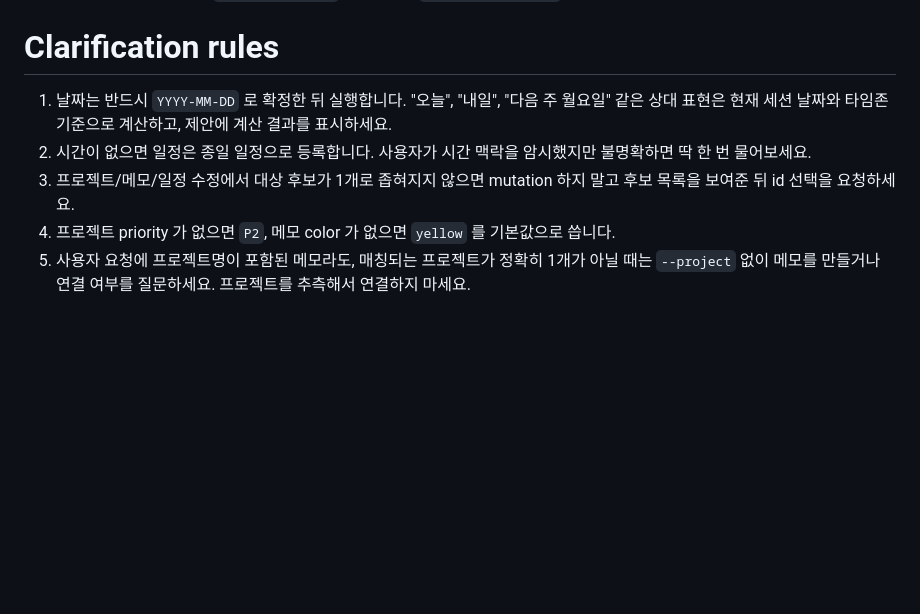
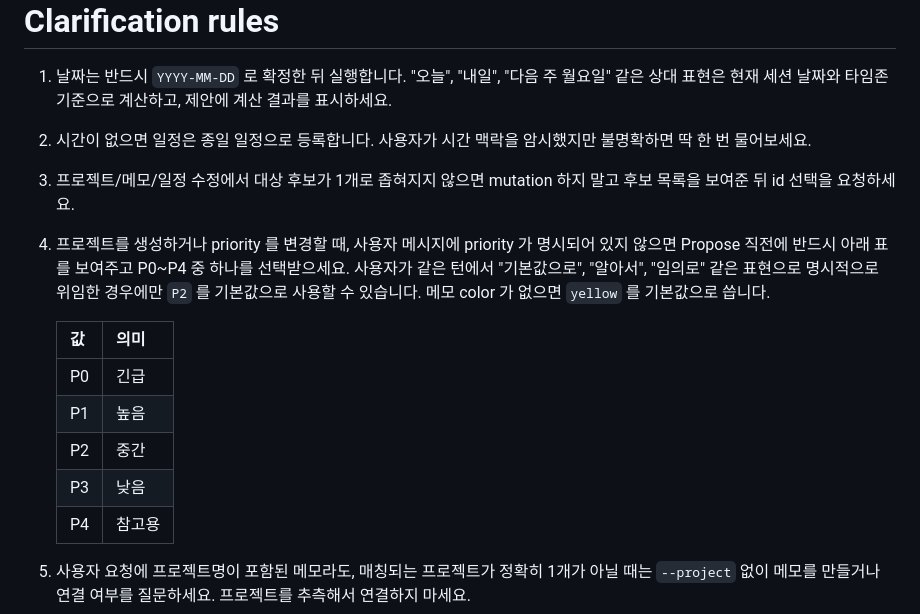
Before and after one commit to NewTurn2017/hearth, a Markdown page: skills/hearth/SKILL.md, the part around the change. Rendered like a GitHub page; blank space fills up the shorter version.

Commit message:
docs(skills): hearth — require explicit P0~P4 priority on project create/update (#39)
Why: silent P2 default obscured user intent on new projects; user wants the
priority legend shown and confirmed every time unless explicitly delegated.

```diff
--- a/skills/hearth/SKILL.md
+++ b/skills/hearth/SKILL.md
@@ -57,7 +57,15 @@ description: |
 1. 날짜는 반드시 `YYYY-MM-DD` 로 확정한 뒤 실행합니다. "오늘", "내일", "다음 주 월요일" 같은 상대 표현은 현재 세션 날짜와 타임존 기준으로 계산하고, 제안에 계산 결과를 표시하세요.
 2. 시간이 없으면 일정은 종일 일정으로 등록합니다. 사용자가 시간 맥락을 암시했지만 불명확하면 딱 한 번 물어보세요.
 3. 프로젝트/메모/일정 수정에서 대상 후보가 1개로 좁혀지지 않으면 mutation 하지 말고 후보 목록을 보여준 뒤 id 선택을 요청하세요.
-4. 프로젝트 priority 가 없으면 `P2`, 메모 color 가 없으면 `yellow` 를 기본값으로 씁니다.
+4. 프로젝트를 생성하거나 priority 를 변경할 때, 사용자 메시지에 priority 가 명시되어 있지 않으면 Propose 직전에 반드시 아래 표를 보여주고 P0~P4 중 하나를 선택받으세요. 사용자가 같은 턴에서 "기본값으로", "알아서", "임의로" 같은 표현으로 명시적으로 위임한 경우에만 `P2` 를 기본값으로 사용할 수 있습니다. 메모 color 가 없으면 `yellow` 를 기본값으로 씁니다.
+
+   | 값 | 의미 |
+   | --- | --- |
+   | P0 | 긴급 |
+   | P1 | 높음 |
+   | P2 | 중간 |
+   | P3 | 낮음 |
+   | P4 | 참고용 |
 5. 사용자 요청에 프로젝트명이 포함된 메모라도, 매칭되는 프로젝트가 정확히 1개가 아닐 때는 `--project` 없이 메모를 만들거나 연결 여부를 질문하세요. 프로젝트를 추측해서 연결하지 마세요.
 6. 사용자 메시지에 "바로", "그냥 해", "기록해"가 있어도 변경 계열 명령은 아래 Propose 단계를 거칩니다. 단, 사용자가 같은 대화 턴에서 특정 명령과 인자를 명확히 승인한 경우에는 추가 질문 없이 적용할 수 있습니다.
 
```
